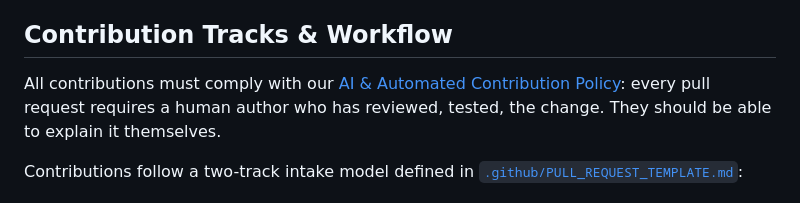
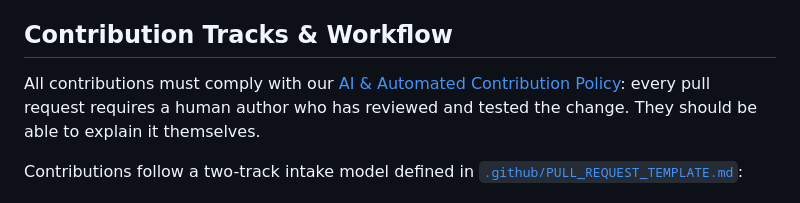
Before and after one commit to GreyCatVP/elephant-goldfish-model, a Markdown page: CONTRIBUTING.md, the part around the change. GitHub-like rendering.

Commit message:
Apply suggestion from @n3wth
Co-authored-by: n3wth <newth@google.com>

```diff
--- a/CONTRIBUTING.md
+++ b/CONTRIBUTING.md
@@ -22,7 +22,7 @@ These general principles guide development of the EGM framework:
 ## Contribution Tracks & Workflow
 
 All contributions must comply with our [AI & Automated Contribution Policy](AI_POLICY.md):
-every pull request requires a human author who has reviewed, tested, the change. They
+every pull request requires a human author who has reviewed and tested the change. They
 should be able to explain it themselves.
 
 Contributions follow a two-track intake model defined in
```
